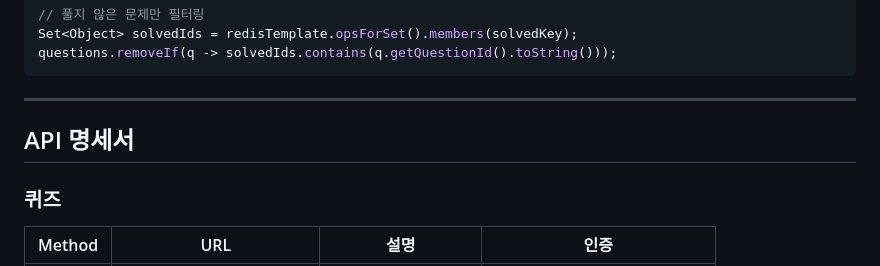
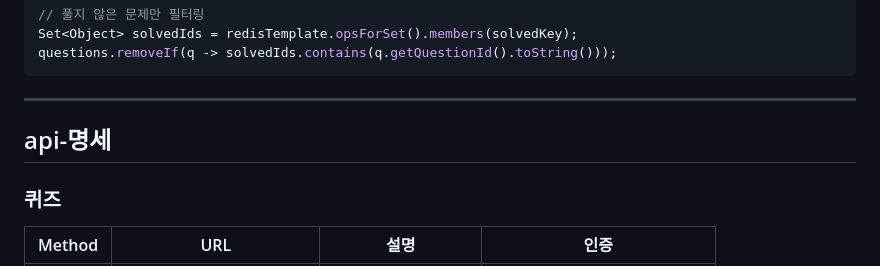
Before and after one commit to Fantasystar94/BackEndQuiz, a Markdown page: README.md, the part around the change. Rendered like a GitHub page.

````diff
--- a/README.md
+++ b/README.md
@@ -210,7 +210,7 @@ questions.removeIf(q -> solvedIds.contains(q.getQuestionId().toString()));
 ```
 
 ---
-## API 명세서
+## api-명세
 
 ### 퀴즈
 
````
